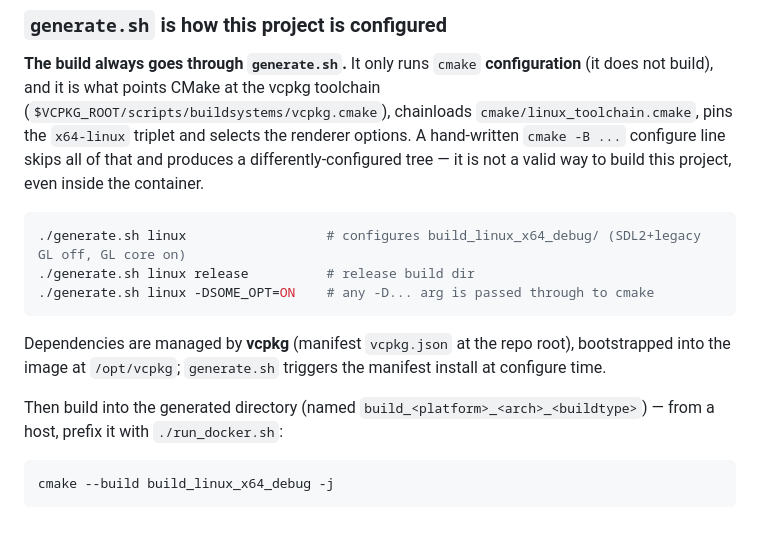
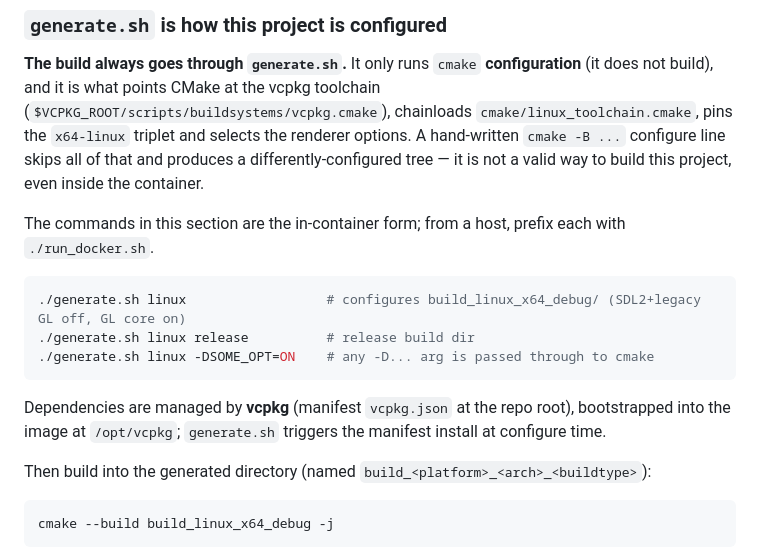
Before and after one commit to caseymcc/gweni, a Markdown page: AGENTS.md, the part around the change. Rendered like a GitHub page; blank space fills up the shorter version.

Commit message:
Docs: scope the generate.sh section's commands to the in-container form
The section is situation-neutral, so a host reader met bare ./generate.sh
lines that do not work for them; the per-block prefix note only covered the
closing cmake --build. State it once for the whole section instead.

Co-Authored-By: Claude Code <noreply@anthropic.com>

````diff
--- a/AGENTS.md
+++ b/AGENTS.md
@@ -51,6 +51,8 @@ This path always gets a persistent vcpkg cache: `run_docker.sh` creates `.vcpkg-
 
 **The build always goes through `generate.sh`.** It only runs `cmake` **configuration** (it does not build), and it is what points CMake at the vcpkg toolchain (`$VCPKG_ROOT/scripts/buildsystems/vcpkg.cmake`), chainloads `cmake/linux_toolchain.cmake`, pins the `x64-linux` triplet and selects the renderer options. A hand-written `cmake -B ...` configure line skips all of that and produces a differently-configured tree — it is not a valid way to build this project, even inside the container.
 
+The commands in this section are the in-container form; from a host, prefix each with `./run_docker.sh`.
+
 ```bash
 ./generate.sh linux                  # configures build_linux_x64_debug/ (SDL2+legacy GL off, GL core on)
 ./generate.sh linux release          # release build dir
@@ -59,7 +61,7 @@ This path always gets a persistent vcpkg cache: `run_docker.sh` creates `.vcpkg-
 
 Dependencies are managed by **vcpkg** (manifest `vcpkg.json` at the repo root), bootstrapped into the image at `/opt/vcpkg`; `generate.sh` triggers the manifest install at configure time.
 
-Then build into the generated directory (named `build_<platform>_<arch>_<buildtype>`) — from a host, prefix it with `./run_docker.sh`:
+Then build into the generated directory (named `build_<platform>_<arch>_<buildtype>`):
 
 ```bash
 cmake --build build_linux_x64_debug -j
````
